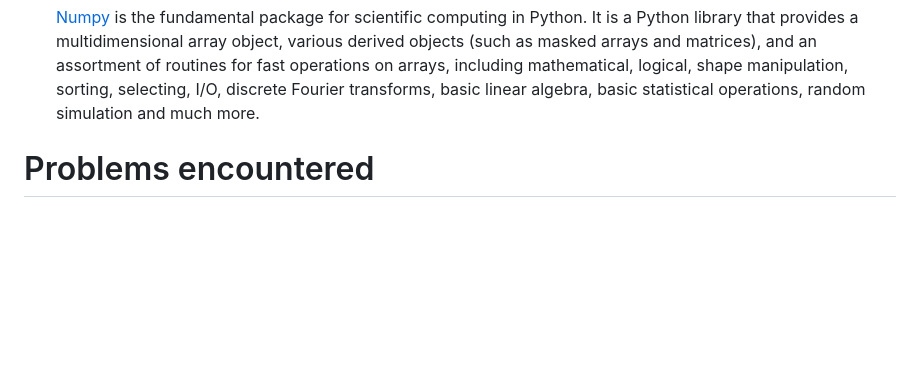
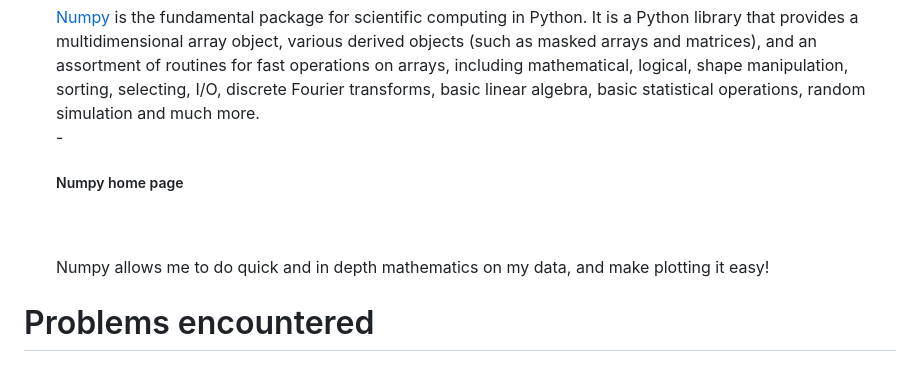
Before and after one commit to John-S-Reddick/resume-reference, a Markdown page: CIS4930 Novel User Interfaces/Project 1/readme.md, the part around the change. Rendered like a GitHub page; blank space fills up the shorter version.

```diff
--- a/CIS4930 Novel User Interfaces/Project 1/readme.md
+++ b/CIS4930 Novel User Interfaces/Project 1/readme.md
@@ -171,6 +171,8 @@ This project was created by John S. Reddick. The outline of the following projec
          is the fundamental package for scientific computing in Python.
          It is a Python library that provides a multidimensional array object, various derived objects (such as masked arrays and matrices), and an assortment of routines for fast operations on
          arrays, including mathematical, logical, shape manipulation, sorting, selecting, I/O, discrete Fourier transforms, basic linear algebra, basic statistical operations, random simulation and much more.
+        <br> - <h5> Numpy home page</h5>
+        <br><br> Numpy allows me to do quick and in depth mathematics on my data, and make plotting it easy!
     </li>
 </ol>
 
```
